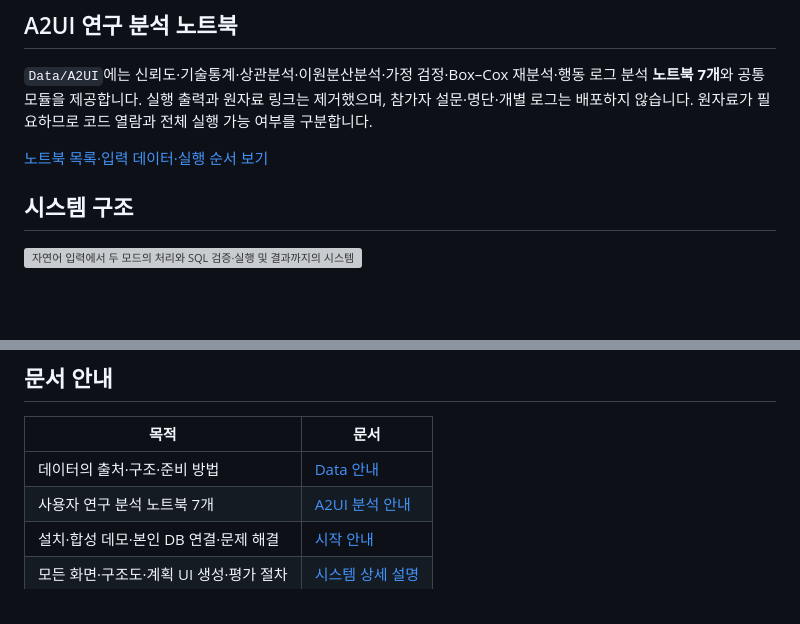
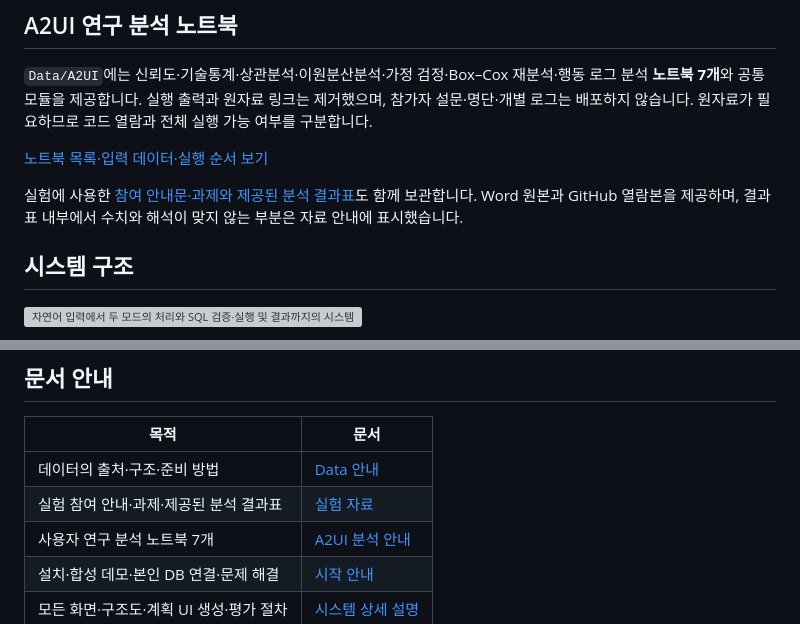
Before and after one commit to kim-chanhee/order-ui-agent, a Markdown page: README.md, 2 parts joined by grey strips. Rendered like a GitHub page; blank space fills up the shorter version; grey boxes are pictures that could not be loaded.

```diff
--- a/README.md
+++ b/README.md
@@ -54,6 +54,8 @@ Python 3.13+, [uv](https://docs.astral.sh/uv/getting-started/installation/), 모
 
 [노트북 목록·입력 데이터·실행 순서 보기](Data/A2UI/README.md)
 
+실험에 사용한 [참여 안내문·과제와 제공된 분석 결과표](docs/experiments/README.md)도 함께 보관합니다. Word 원본과 GitHub 열람본을 제공하며, 결과표 내부에서 수치와 해석이 맞지 않는 부분은 자료 안내에 표시했습니다.
+
 ## 시스템 구조
 
 ![자연어 입력에서 두 모드의 처리와 SQL 검증·실행 및 결과까지의 시스템 구조도](docs/images/system-architecture.png)
@@ -93,6 +95,7 @@ uv run pytest tests/execution -q
 | 목적 | 문서 |
 |---|---|
 | 데이터의 출처·구조·준비 방법 | [Data 안내](Data/README.md) |
+| 실험 참여 안내·과제·제공된 분석 결과표 | [실험 자료](docs/experiments/README.md) |
 | 사용자 연구 분석 노트북 7개 | [A2UI 분석 안내](Data/A2UI/README.md) |
 | 설치·합성 데모·본인 DB 연결·문제 해결 | [시작 안내](docs/getting-started.md) |
 | 모든 화면·구조도·계획 UI 생성·평가 절차 | [시스템 상세 설명](docs/system-guide.md) |
```
Also changed, not shown: Data/A2UI/README.md (+2 -2 lines), docs/experiments/README.md (added, +40 -0 lines), docs/experiments/participant-guide-v2.md (added, +129 -0 lines), docs/experiments/study-results.md (added, +336 -0 lines), docs/system-guide.md (+3 -1 lines), docs/experiments/images/study-results-1.png (added), docs/experiments/images/study-results-2.png (added), 4 other files.
